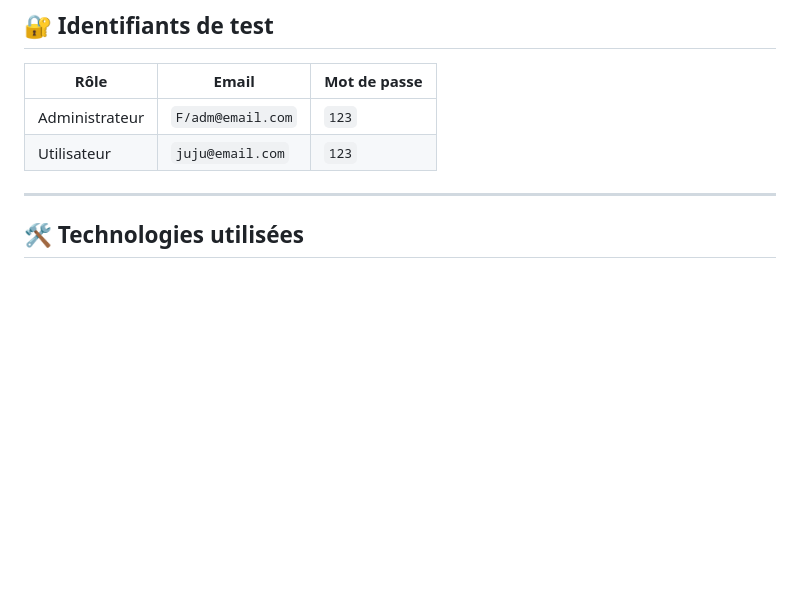
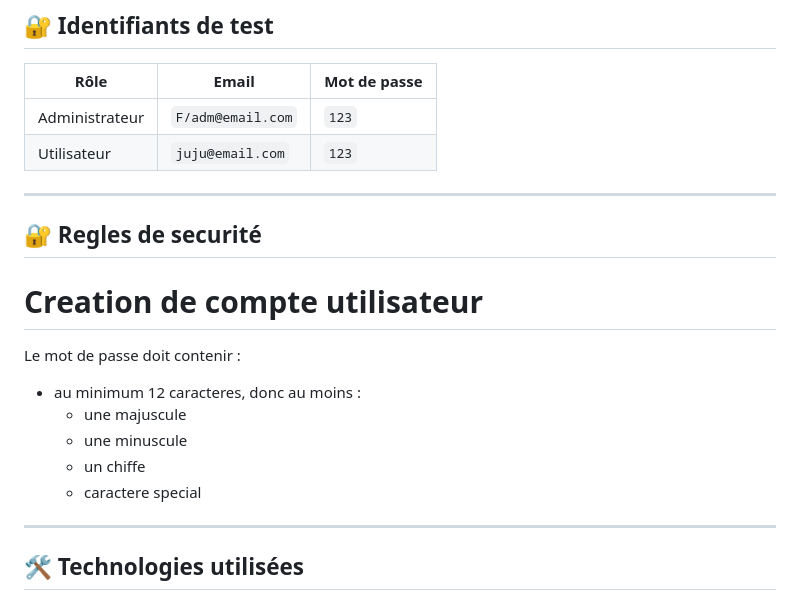
Before and after one commit to Tentation-G/PlantiPlantes, a Markdown page: README.md, the part around the change. GitHub-like rendering; blank space fills up the shorter version.

Commit message:
Update Doc user README.md

```diff
--- a/README.md
+++ b/README.md
@@ -46,6 +46,19 @@ PlantiPlantes est un site e-commerce fictif développé pour l'entreprise artisa
 |--------------|---------------------|--------------|
 | Administrateur | `F/adm@email.com` | `123`        |
 | Utilisateur    | `juju@email.com`  | `123`        |
+
+---
+
+## 🔐 Regles de securité
+
+# Creation de compte utilisateur
+
+Le mot de passe doit contenir :
+- au minimum 12 caracteres, donc au moins :
+    - une majuscule
+    - une minuscule
+    - un chiffe
+    - caractere special
 
 ---
 
```
